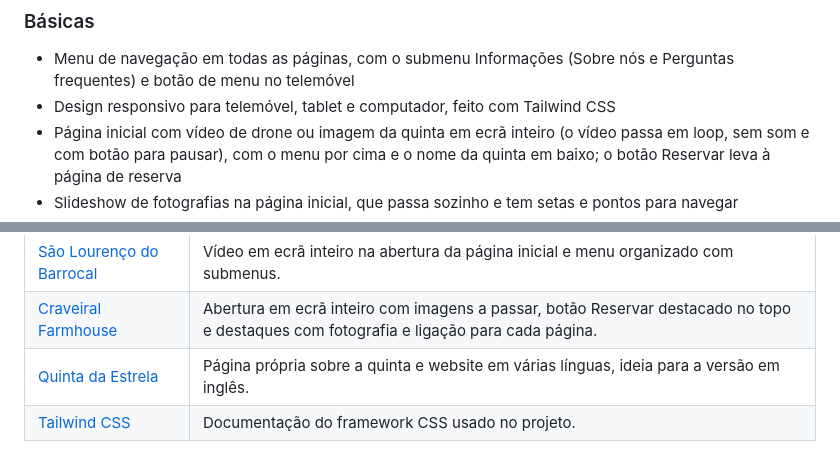
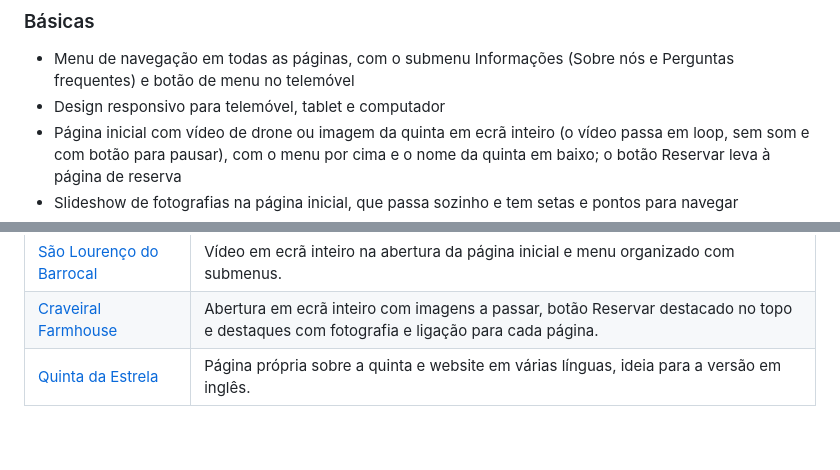
Before and after one commit to joaofilipesilva-data/quinta_santa_guilha, a Markdown page: README.md, 2 parts joined by grey strips. Drawn GitHub-style.

```diff
--- a/README.md
+++ b/README.md
@@ -38,7 +38,7 @@ Início ....................... vídeo de drone ou imagem, slideshow e destaques
 ### Básicas
 
 - Menu de navegação em todas as páginas, com o submenu Informações (Sobre nós e Perguntas frequentes) e botão de menu no telemóvel
-- Design responsivo para telemóvel, tablet e computador, feito com Tailwind CSS
+- Design responsivo para telemóvel, tablet e computador
 - Página inicial com vídeo de drone ou imagem da quinta em ecrã inteiro (o vídeo passa em loop, sem som e com botão para pausar), com o menu por cima e o nome da quinta em baixo; o botão Reservar leva à página de reserva
 - Slideshow de fotografias na página inicial, que passa sozinho e tem setas e pontos para navegar
 - Páginas da casa, da quinta, da região e Sobre nós com textos e fotografias
@@ -89,4 +89,3 @@ Websites que serviram de referência e o que se aproveitou de cada um.
 | [São Lourenço do Barrocal](https://barrocal.pt/) | Vídeo em ecrã inteiro na abertura da página inicial e menu organizado com submenus. |
 | [Craveiral Farmhouse](https://www.craveiral.pt/) | Abertura em ecrã inteiro com imagens a passar, botão Reservar destacado no topo e destaques com fotografia e ligação para cada página. |
 | [Quinta da Estrela](https://quintadaestrela.com/pt-pt/) | Página própria sobre a quinta e website em várias línguas, ideia para a versão em inglês. |
-| [Tailwind CSS](https://tailwindcss.com/docs) | Documentação do framework CSS usado no projeto. |
```
